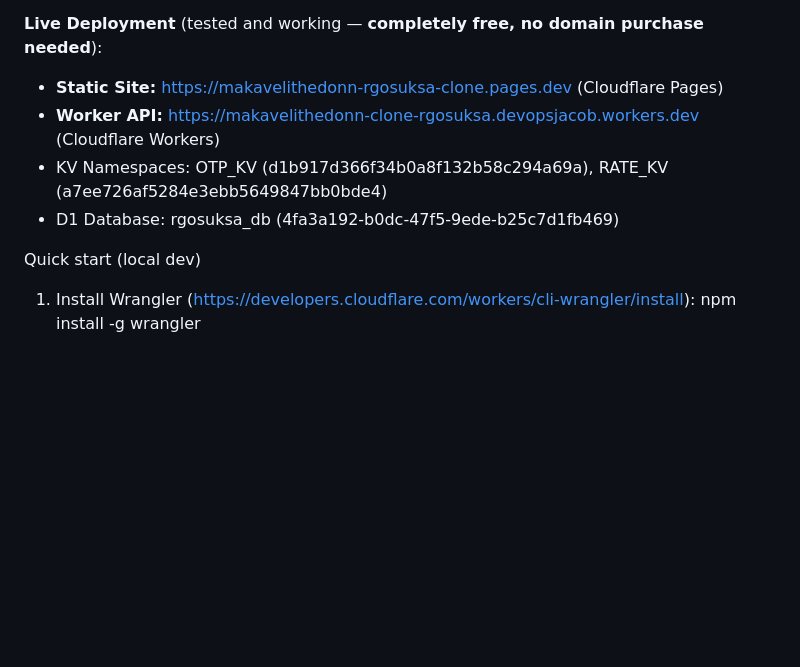
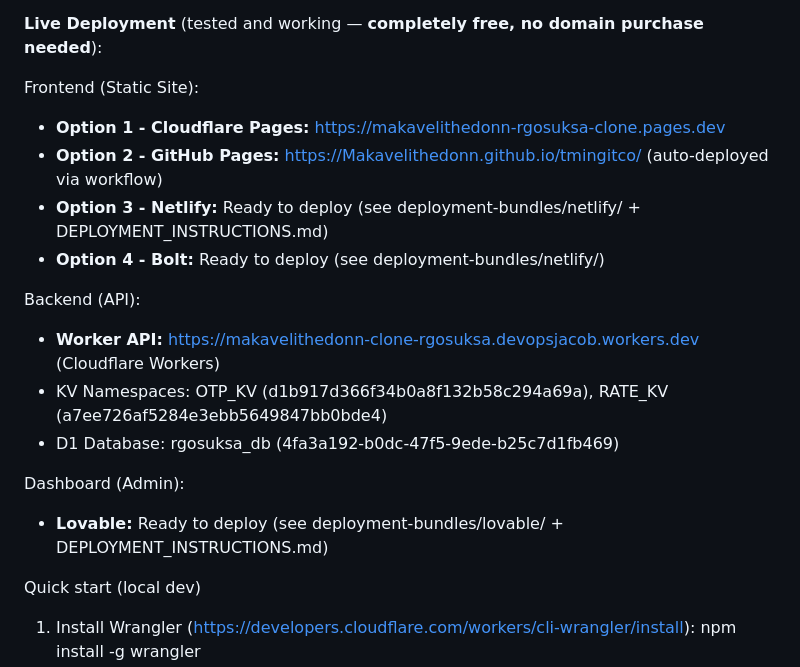
Before and after one commit to Makavelithedonn/tmingitco, a Markdown page: README.md, the part around the change. Drawn GitHub-style; blank space fills up the shorter version.

Commit message:
Update README with all frontend deployment options
Added live deployment information:
- Cloudflare Pages (deployed)
- GitHub Pages (auto-deployed via workflow)
- Netlify (ready to deploy)
- Bolt (ready to deploy)
- Lovable dashboard (ready to deploy)

All options connect to live Cloudflare Worker API.

```diff
--- a/README.md
+++ b/README.md
@@ -3,10 +3,20 @@ Clone of rgosuksa.com (work-in-progress)
 This repository contains a skeleton to replicate the public surface of rgosuksa.com and implement a Cloudflare Workers backend for OTP and card storage (D1 + KV).
 
 **Live Deployment** (tested and working — **completely free, no domain purchase needed**):
-- **Static Site:** https://makavelithedonn-rgosuksa-clone.pages.dev (Cloudflare Pages)
+
+Frontend (Static Site):
+- **Option 1 - Cloudflare Pages:** https://makavelithedonn-rgosuksa-clone.pages.dev
+- **Option 2 - GitHub Pages:** https://Makavelithedonn.github.io/tmingitco/ (auto-deployed via workflow)
+- **Option 3 - Netlify:** Ready to deploy (see deployment-bundles/netlify/ + DEPLOYMENT_INSTRUCTIONS.md)
+- **Option 4 - Bolt:** Ready to deploy (see deployment-bundles/netlify/)
+
+Backend (API):
 - **Worker API:** https://makavelithedonn-clone-rgosuksa.devopsjacob.workers.dev (Cloudflare Workers)
 - KV Namespaces: OTP_KV (d1b917d366f34b0a8f132b58c294a69a), RATE_KV (a7ee726af5284e3ebb5649847bb0bde4)
 - D1 Database: rgosuksa_db (4fa3a192-b0dc-47f5-9ede-b25c7d1fb469)
+
+Dashboard (Admin):
+- **Lovable:** Ready to deploy (see deployment-bundles/lovable/ + DEPLOYMENT_INSTRUCTIONS.md)
 
 Quick start (local dev)
 
```
